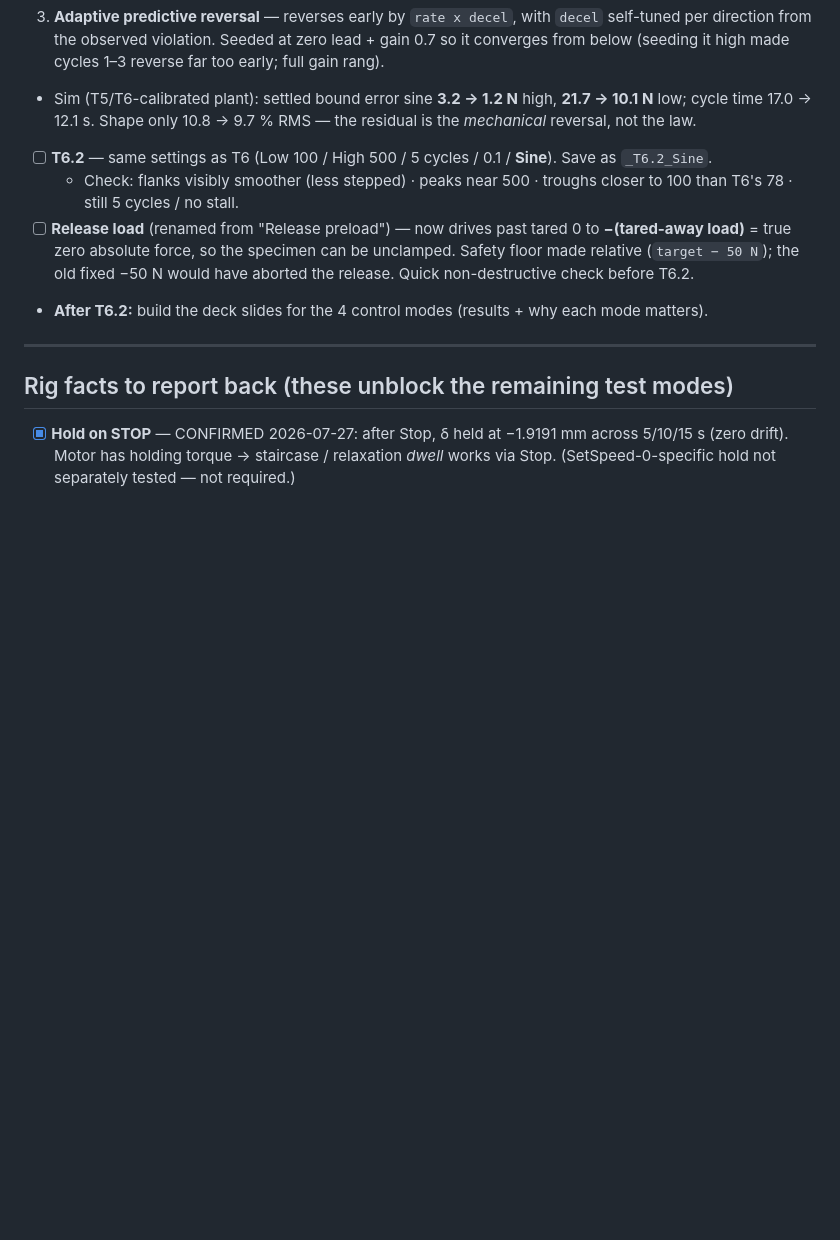
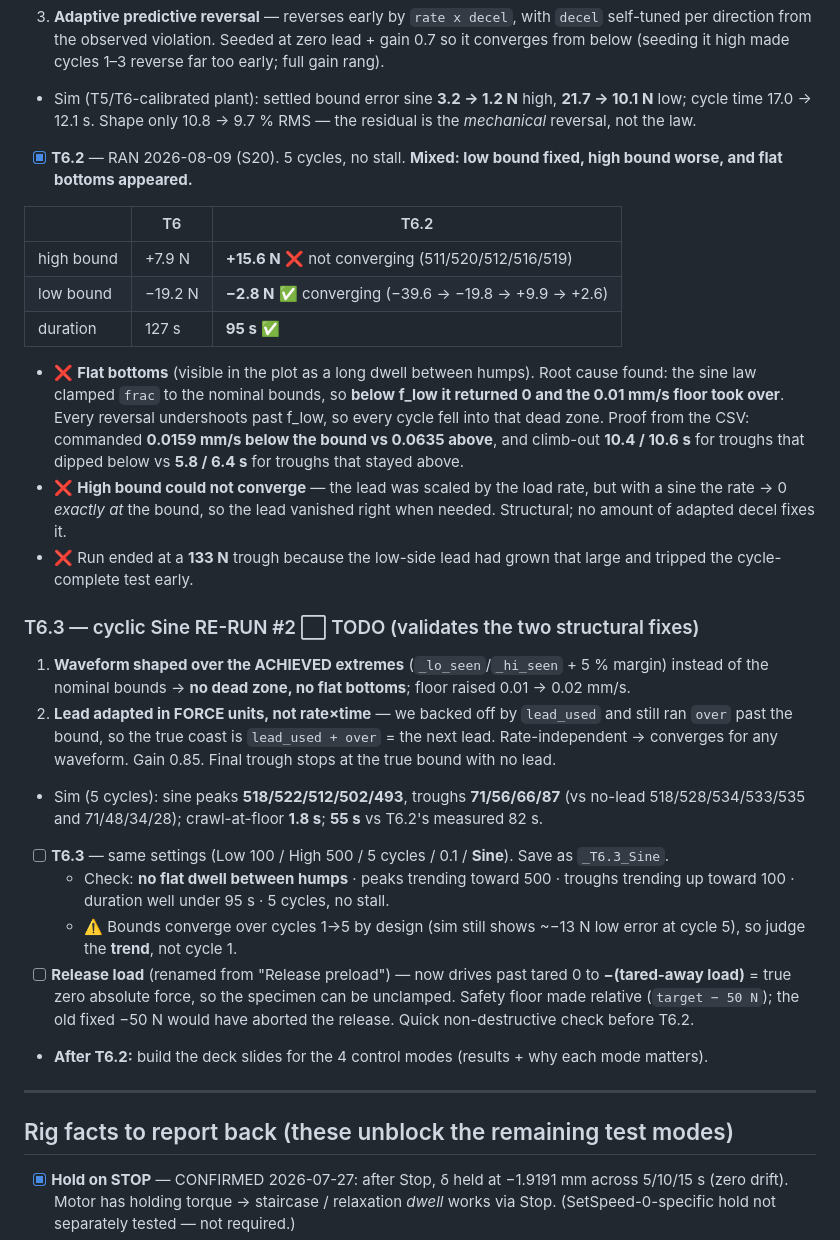
Before and after one commit to cenmir/UTM, a Markdown page: Software/UTM_PyQt6/TESTING_TODO.md, the part around the change. GitHub-like rendering; blank space fills up the shorter version.

Commit message:
Record T6.2 result + queue T6.3 (flat-bottom and lead-convergence fixes)
Co-Authored-By: Claude Opus 4.8 <noreply@anthropic.com>

```diff
--- a/Software/UTM_PyQt6/TESTING_TODO.md
+++ b/Software/UTM_PyQt6/TESTING_TODO.md
@@ -109,8 +109,25 @@ T6 showed a **stepped, non-sinusoidal** wave and loose bounds. Three fixes lande
 2. Velocity law `sin(pi*frac)` → **`2*sqrt(frac(1-frac))`** = a true sine in time (old law ~2× too slow near the bounds).
 3. **Adaptive predictive reversal** — reverses early by `rate x decel`, with `decel` self-tuned per direction from the observed violation. Seeded at zero lead + gain 0.7 so it converges from below (seeding it high made cycles 1–3 reverse far too early; full gain rang).
 - Sim (T5/T6-calibrated plant): settled bound error sine **3.2 → 1.2 N** high, **21.7 → 10.1 N** low; cycle time 17.0 → 12.1 s. Shape only 10.8 → 9.7 % RMS — the residual is the *mechanical* reversal, not the law.
-- [ ] **T6.2** — same settings as T6 (Low 100 / High 500 / 5 cycles / 0.1 / **Sine**). Save as `_T6.2_Sine`.
-  - Check: flanks visibly smoother (less stepped) · peaks near 500 · troughs closer to 100 than T6's 78 · still 5 cycles / no stall.
+- [x] **T6.2** — RAN 2026-08-09 (S20). 5 cycles, no stall. **Mixed: low bound fixed, high bound worse, and flat bottoms appeared.**
+
+| | T6 | T6.2 |
+|---|---|---|
+| high bound | +7.9 N | **+15.6 N** ❌ not converging (511/520/512/516/519) |
+| low bound | −19.2 N | **−2.8 N** ✅ converging (−39.6 → −19.8 → +9.9 → +2.6) |
+| duration | 127 s | **95 s** ✅ |
+
+  - ❌ **Flat bottoms** (visible in the plot as a long dwell between humps). Root cause found: the sine law clamped `frac` to the nominal bounds, so **below f_low it returned 0 and the 0.01 mm/s floor took over**. Every reversal undershoots past f_low, so every cycle fell into that dead zone. Proof from the CSV: commanded **0.0159 mm/s below the bound vs 0.0635 above**, and climb-out **10.4 / 10.6 s** for troughs that dipped below vs **5.8 / 6.4 s** for troughs that stayed above.
+  - ❌ **High bound could not converge** — the lead was scaled by the load rate, but with a sine the rate → 0 *exactly at* the bound, so the lead vanished right when needed. Structural; no amount of adapted decel fixes it.
+  - ❌ Run ended at a **133 N** trough because the low-side lead had grown that large and tripped the cycle-complete test early.
+
+### T6.3 — cyclic Sine RE-RUN #2  ⬜ TODO (validates the two structural fixes)
+1. **Waveform shaped over the ACHIEVED extremes** (`_lo_seen`/`_hi_seen` + 5 % margin) instead of the nominal bounds → **no dead zone, no flat bottoms**; floor raised 0.01 → 0.02 mm/s.
+2. **Lead adapted in FORCE units, not rate×time** — we backed off by `lead_used` and still ran `over` past the bound, so the true coast is `lead_used + over` = the next lead. Rate-independent → converges for any waveform. Gain 0.85. Final trough stops at the true bound with no lead.
+- Sim (5 cycles): sine peaks **518/522/512/502/493**, troughs **71/56/66/87** (vs no-lead 518/528/534/533/535 and 71/48/34/28); crawl-at-floor **1.8 s**; **55 s** vs T6.2's measured 82 s.
+- [ ] **T6.3** — same settings (Low 100 / High 500 / 5 cycles / 0.1 / **Sine**). Save as `_T6.3_Sine`.
+  - Check: **no flat dwell between humps** · peaks trending toward 500 · troughs trending up toward 100 · duration well under 95 s · 5 cycles, no stall.
+  - ⚠️ Bounds converge over cycles 1→5 by design (sim still shows ~−13 N low error at cycle 5), so judge the **trend**, not cycle 1.
 - [ ] **Release load** (renamed from "Release preload") — now drives past tared 0 to **−(tared-away load)** = true zero absolute force, so the specimen can be unclamped. Safety floor made relative (`target − 50 N`); the old fixed −50 N would have aborted the release. Quick non-destructive check before T6.2.
 
 - **After T6.2:** build the deck slides for the 4 control modes (results + why each mode matters).
```
